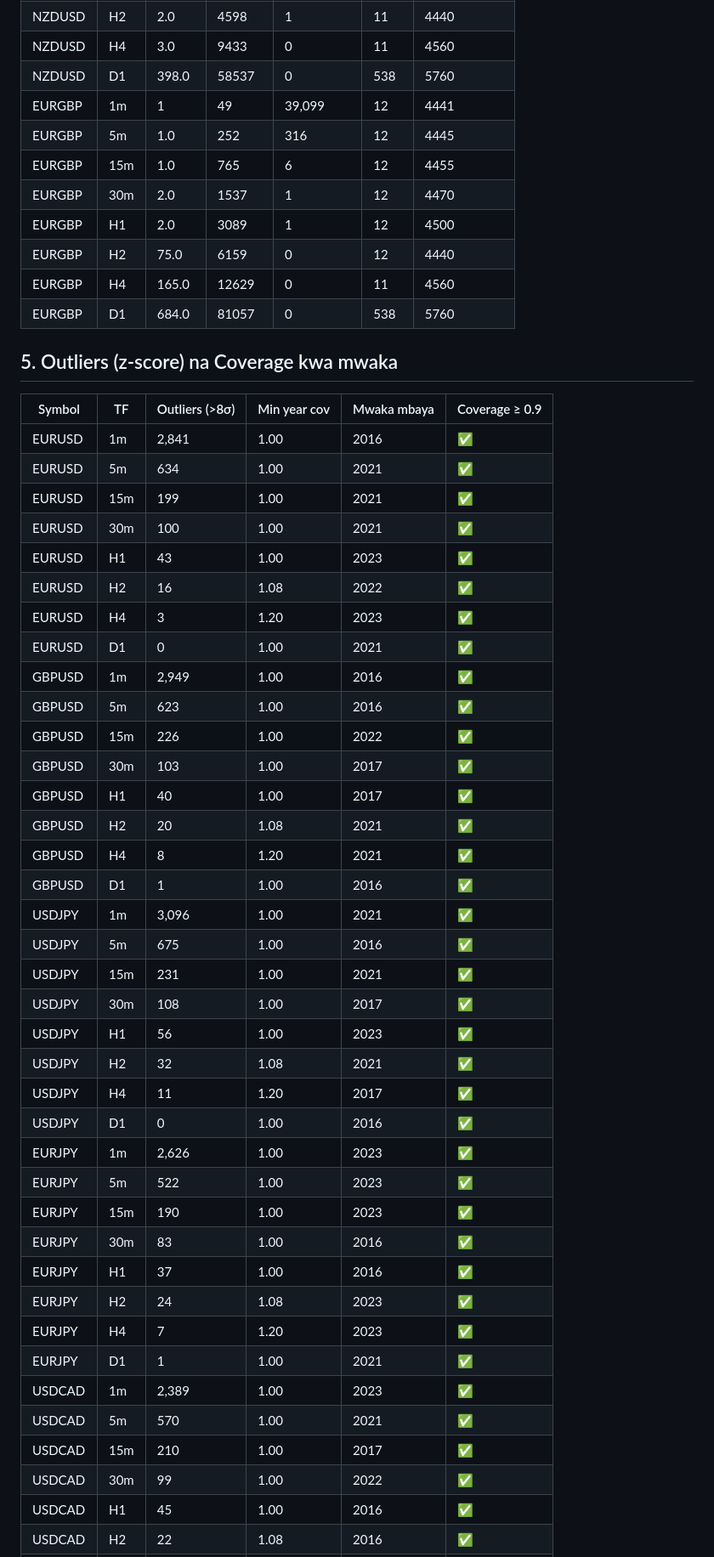
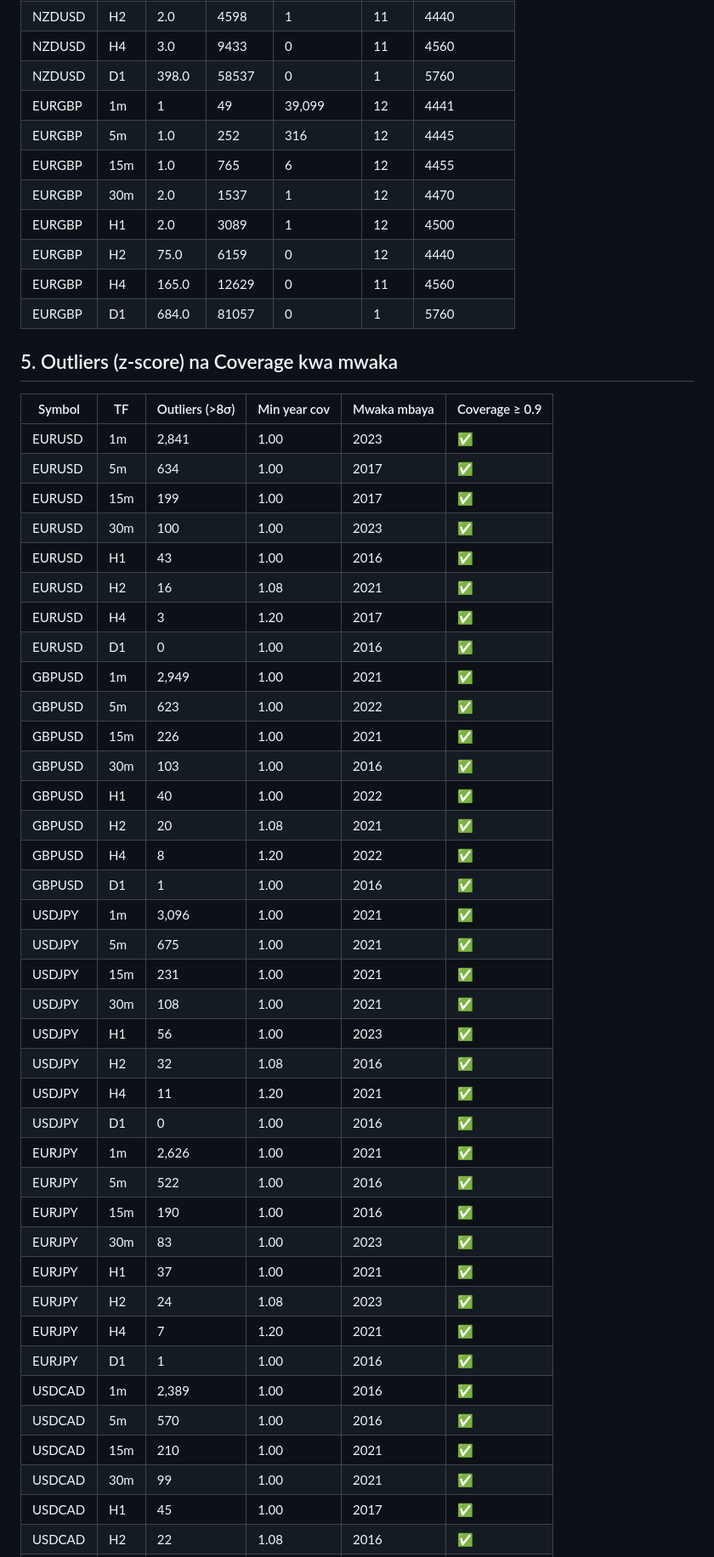
Before and after one commit to Majorsoln/elitefx1, a Markdown page: reports/data_quality_report.md, the part around one of its changes. Shown at 85% size. Rendered like a GitHub page.

Commit message:
reports: quality+eda (gap fix) + feature diagnostics

```diff
--- a/reports/data_quality_report.md
+++ b/reports/data_quality_report.md
@@ -305,7 +305,7 @@
 | NZDUSD | H1 | 1.0 | 2301 | 6 | 11 | 4500 |
 | NZDUSD | H2 | 2.0 | 4598 | 1 | 11 | 4440 |
 | NZDUSD | H4 | 3.0 | 9433 | 0 | 11 | 4560 |
-| NZDUSD | D1 | 398.0 | 58537 | 0 | 538 | 5760 |
+| NZDUSD | D1 | 398.0 | 58537 | 0 | 1 | 5760 |
 | EURGBP | 1m | 1 | 49 | 39,099 | 12 | 4441 |
 | EURGBP | 5m | 1.0 | 252 | 316 | 12 | 4445 |
 | EURGBP | 15m | 1.0 | 765 | 6 | 12 | 4455 |
@@ -313,47 +313,47 @@
 | EURGBP | H1 | 2.0 | 3089 | 1 | 12 | 4500 |
 | EURGBP | H2 | 75.0 | 6159 | 0 | 12 | 4440 |
 | EURGBP | H4 | 165.0 | 12629 | 0 | 11 | 4560 |
-| EURGBP | D1 | 684.0 | 81057 | 0 | 538 | 5760 |
+| EURGBP | D1 | 684.0 | 81057 | 0 | 1 | 5760 |
 
 ## 5. Outliers (z-score) na Coverage kwa mwaka
 
 | Symbol | TF | Outliers (>8σ) | Min year cov | Mwaka mbaya | Coverage ≥ 0.9 |
 |--------|----|-----------|--------------|-------------|------------------|
-| EURUSD | 1m | 2,841 | 1.00 | 2016 | ✅ |
-| EURUSD | 5m | 634 | 1.00 | 2021 | ✅ |
-| EURUSD | 15m | 199 | 1.00 | 2021 | ✅ |
-| EURUSD | 30m | 100 | 1.00 | 2021 | ✅ |
-| EURUSD | H1 | 43 | 1.00 | 2023 | ✅ |
-| EURUSD | H2 | 16 | 1.08 | 2022 | ✅ |
-| EURUSD | H4 | 3 | 1.20 | 2023 | ✅ |
-| EURUSD | D1 | 0 | 1.00 | 2021 | ✅ |
-| GBPUSD | 1m | 2,949 | 1.00 | 2016 | ✅ |
-| GBPUSD | 5m | 623 | 1.00 | 2016 | ✅ |
-| GBPUSD | 15m | 226 | 1.00 | 2022 | ✅ |
-| GBPUSD | 30m | 103 | 1.00 | 2017 | ✅ |
-| GBPUSD | H1 | 40 | 1.00 | 2017 | ✅ |
+| EURUSD | 1m | 2,841 | 1.00 | 2023 | ✅ |
+| EURUSD | 5m | 634 | 1.00 | 2017 | ✅ |
+| EURUSD | 15m | 199 | 1.00 | 2017 | ✅ |
+| EURUSD | 30m | 100 | 1.00 | 2023 | ✅ |
+| EURUSD | H1 | 43 | 1.00 | 2016 | ✅ |
+| EURUSD | H2 | 16 | 1.08 | 2021 | ✅ |
+| EURUSD | H4 | 3 | 1.20 | 2017 | ✅ |
+| EURUSD | D1 | 0 | 1.00 | 2016 | ✅ |
+| GBPUSD | 1m | 2,949 | 1.00 | 2021 | ✅ |
+| GBPUSD | 5m | 623 | 1.00 | 2022 | ✅ |
+| GBPUSD | 15m | 226 | 1.00 | 2021 | ✅ |
+| GBPUSD | 30m | 103 | 1.00 | 2016 | ✅ |
+| GBPUSD | H1 | 40 | 1.00 | 2022 | ✅ |
 | GBPUSD | H2 | 20 | 1.08 | 2021 | ✅ |
-| GBPUSD | H4 | 8 | 1.20 | 2021 | ✅ |
+| GBPUSD | H4 | 8 | 1.20 | 2022 | ✅ |
 | GBPUSD | D1 | 1 | 1.00 | 2016 | ✅ |
 | USDJPY | 1m | 3,096 | 1.00 | 2021 | ✅ |
-| USDJPY | 5m | 675 | 1.00 | 2016 | ✅ |
+| USDJPY | 5m | 675 | 1.00 | 2021 | ✅ |
 | USDJPY | 15m | 231 | 1.00 | 2021 | ✅ |
-| USDJPY | 30m | 108 | 1.00 | 2017 | ✅ |
+| USDJPY | 30m | 108 | 1.00 | 2021 | ✅ |
 | USDJPY | H1 | 56 | 1.00 | 2023 | ✅ |
-| USDJPY | H2 | 32 | 1.08 | 2021 | ✅ |
-| USDJPY | H4 | 11 | 1.20 | 2017 | ✅ |
+| USDJPY | H2 | 32 | 1.08 | 2016 | ✅ |
+| USDJPY | H4 | 11 | 1.20 | 2021 | ✅ |
 | USDJPY | D1 | 0 | 1.00 | 2016 | ✅ |
-| EURJPY | 1m | 2,626 | 1.00 | 2023 | ✅ |
-| EURJPY | 5m | 522 | 1.00 | 2023 | ✅ |
-| EURJPY | 15m | 190 | 1.00 | 2023 | ✅ |
-| EURJPY | 30m | 83 | 1.00 | 2016 | ✅ |
-| EURJPY | H1 | 37 | 1.00 | 2016 | ✅ |
+| EURJPY | 1m | 2,626 | 1.00 | 2021 | ✅ |
+| EURJPY | 5m | 522 | 1.00 | 2016 | ✅ |
+| EURJPY | 15m | 190 | 1.00 | 2016 | ✅ |
+| EURJPY | 30m | 83 | 1.00 | 2023 | ✅ |
+| EURJPY | H1 | 37 | 1.00 | 2021 | ✅ |
 | EURJPY | H2 | 24 | 1.08 | 2023 | ✅ |
-| EURJPY | H4 | 7 | 1.20 | 2023 | ✅ |
-| EURJPY | D1 | 1 | 1.00 | 2021 | ✅ |
-| USDCAD | 1m | 2,389 | 1.00 | 2023 | ✅ |
-| USDCAD | 5m | 570 | 1.00 | 2021 | ✅ |
-| USDCAD | 15m | 210 | 1.00 | 2017 | ✅ |
-| USDCAD | 30m | 99 | 1.00 | 2022 | ✅ |
-| USDCAD | H1 | 45 | 1.00 | 2016 | ✅ |
+| EURJPY | H4 | 7 | 1.20 | 2021 | ✅ |
+| EURJPY | D1 | 1 | 1.00 | 2016 | ✅ |
+| USDCAD | 1m | 2,389 | 1.00 | 2016 | ✅ |
+| USDCAD | 5m | 570 | 1.00 | 2016 | ✅ |
+| USDCAD | 15m | 210 | 1.00 | 2021 | ✅ |
+| USDCAD | 30m | 99 | 1.00 | 2021 | ✅ |
+| USDCAD | H1 | 45 | 1.00 | 2017 | ✅ |
 | USDCAD | H2 | 22 | 1.08 | 2016 | ✅ |
```
Also changed, not shown: other parts of reports/data_quality_report.md (+37 -37 lines), reports/eda_report.md (+2 -2 lines), reports/feature_diagnostics.md (added, +75 -0 lines).
